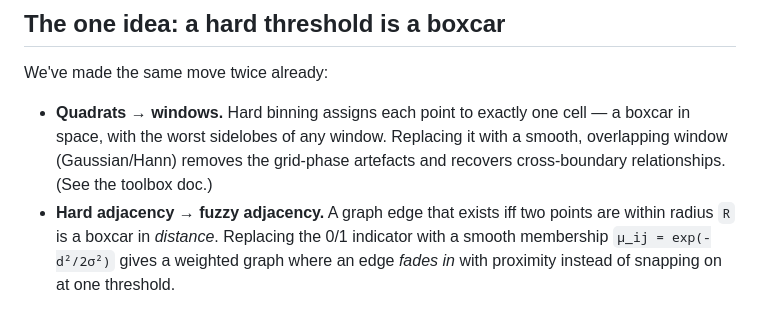
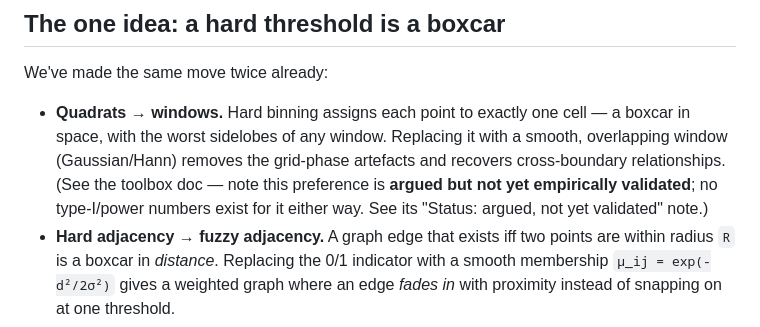
Before and after one commit to xinaesthete/tgpu-htj2k, a Markdown page: docs/fuzzy-tda-and-windowing.md, the part around the change. Rendered like a GitHub page.

```diff
--- a/docs/fuzzy-tda-and-windowing.md
+++ b/docs/fuzzy-tda-and-windowing.md
@@ -17,7 +17,9 @@ We've made the same move twice already:
 - **Quadrats → windows.** Hard binning assigns each point to exactly one cell — a
   boxcar in space, with the worst sidelobes of any window. Replacing it with a
   smooth, overlapping window (Gaussian/Hann) removes the grid-phase artefacts and
-  recovers cross-boundary relationships. (See the toolbox doc.)
+  recovers cross-boundary relationships. (See the toolbox doc — note this preference is
+  **argued but not yet empirically validated**; no type-I/power numbers exist for it
+  either way. See its "Status: argued, not yet validated" note.)
 - **Hard adjacency → fuzzy adjacency.** A graph edge that exists iff two points
   are within radius `R` is a boxcar in *distance*. Replacing the 0/1 indicator with
   a smooth membership `μ_ij = exp(-d²/2σ²)` gives a weighted graph where an edge
```
Also changed, not shown: docs/gpu-spatial-analysis-toolbox.md (+30 -0 lines).
